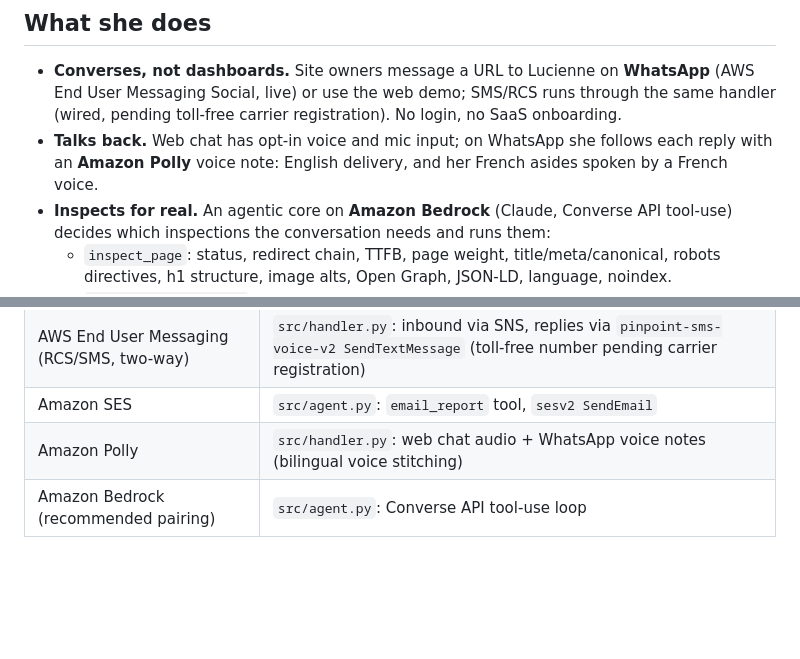
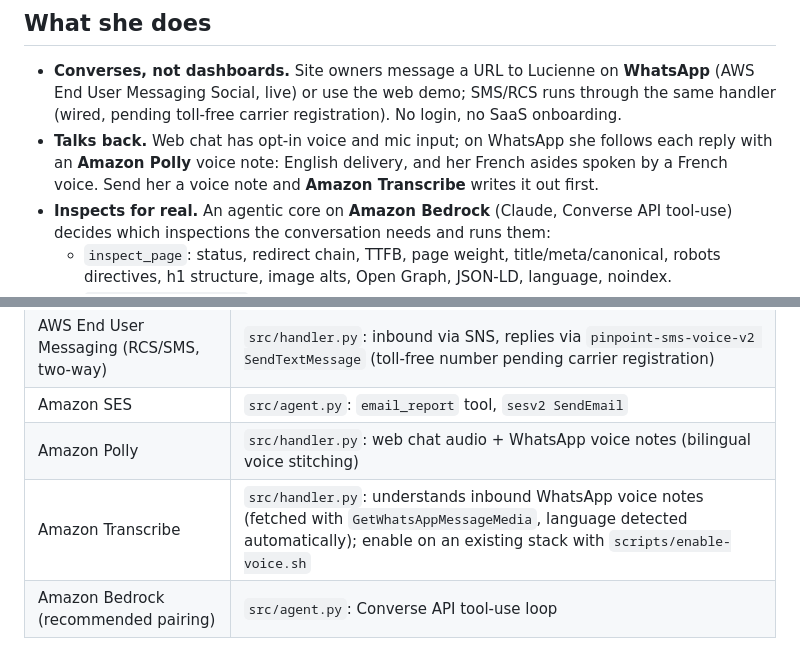
Before and after one commit to tanDivina/lucienne, a Markdown page: README.md, 2 parts joined by grey strips. GitHub-like rendering; blank space fills up the shorter version.

Commit message:
README: voice notes via Amazon Transcribe
Co-Authored-By: Claude Opus 5.5 <noreply@anthropic.com>

```diff
--- a/README.md
+++ b/README.md
@@ -16,7 +16,7 @@ Hackathon -Sept. 2026*) by Divina Endeavors LLC for customer **Hero Apps**.
   No login, no SaaS onboarding.
 - **Talks back.** Web chat has opt-in voice and mic input; on WhatsApp she follows
   each reply with an **Amazon Polly** voice note: English delivery, and her French
-  asides spoken by a French voice.
+  asides spoken by a French voice. Send her a voice note and **Amazon Transcribe** writes it out first.
 - **Inspects for real.** An agentic core on **Amazon Bedrock** (Claude, Converse API
   tool-use) decides which inspections the conversation needs and runs them:
   - `inspect_page`: status, redirect chain, TTFB, page weight, title/meta/canonical,
@@ -57,6 +57,7 @@ flowchart LR
 | AWS End User Messaging (RCS/SMS, two-way) | `src/handler.py`: inbound via SNS, replies via `pinpoint-sms-voice-v2 SendTextMessage` (toll-free number pending carrier registration) |
 | Amazon SES | `src/agent.py`: `email_report` tool, `sesv2 SendEmail` |
 | Amazon Polly | `src/handler.py`: web chat audio + WhatsApp voice notes (bilingual voice stitching) |
+| Amazon Transcribe | `src/handler.py`: understands inbound WhatsApp voice notes (fetched with `GetWhatsAppMessageMedia`, language detected automatically); enable on an existing stack with `scripts/enable-voice.sh` |
 | Amazon Bedrock (recommended pairing) | `src/agent.py`: Converse API tool-use loop |
 
 ## Repository layout
```
